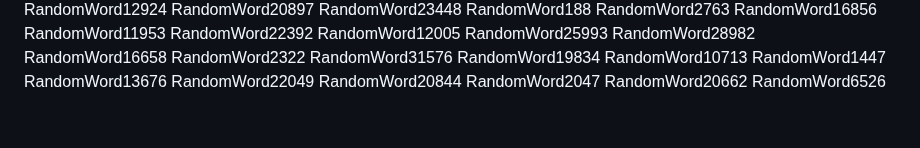
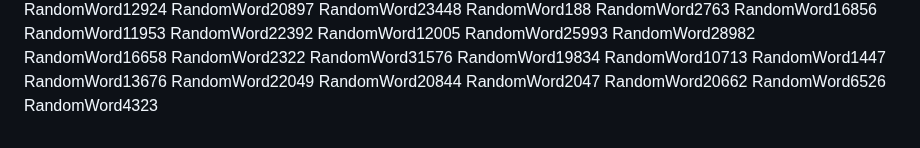
Before and after one commit to samuelkchris/flutter_feature_tour, a Markdown page: README.md, the part around the change. Drawn GitHub-style.

Commit message:
Auto-update README with random word 42

```diff
--- a/README.md
+++ b/README.md
@@ -381,3 +381,4 @@ RandomWord20844
 RandomWord2047
 RandomWord20662
 RandomWord6526
+RandomWord4323
```
